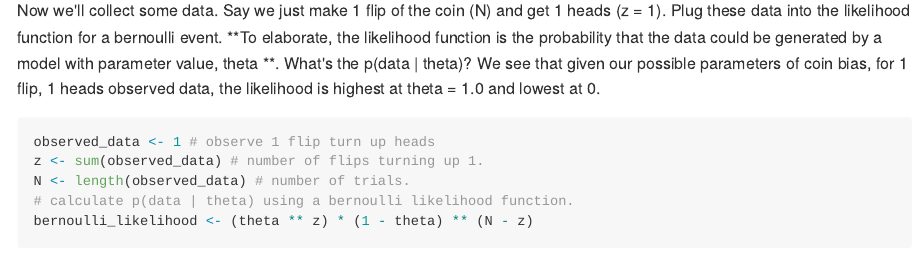
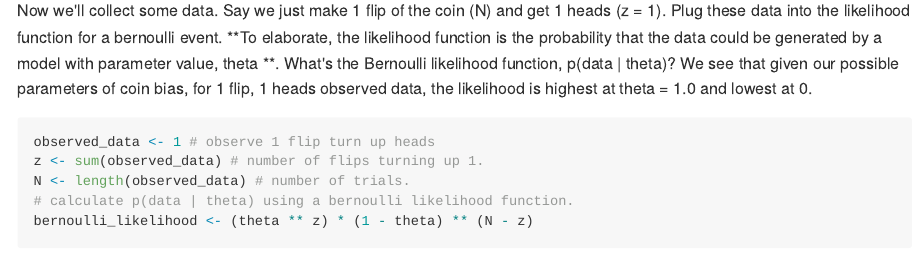
Before and after one commit to BrandonHoeft/Doing-Bayesian-Data-Analysis, an R Markdown document (Ch5_Problems.Rmd): the page in a window 1100 px wide, from 4170 px down. The pictures show the output file Ch5_Problems.md that the author committed with the source, drawn offline in the style of GitHub; long lines of code are wrapped.

Commit message:
Made a couple updates to reference Bernoulli Likelihood function instead of just likelihood function.

````diff
--- a/Ch5_Problems.Rmd
+++ b/Ch5_Problems.Rmd
@@ -134,7 +134,7 @@ data.frame(theta = theta,
     labs(title = "Prior Belief of Coin Bias")
 ```
 
-Now we'll collect some data. Say we just make 1 flip of the coin (N) and get 1 heads (z = 1). Plug these data into the likelihood function for a bernoulli event. **To elaborate, the likelihood function is the probability that the data could be generated by a model with parameter value, theta **. What's the p(data | theta)? We see that given our possible parameters of coin bias, for 1 flip, 1 heads observed data, the likelihood is highest at theta = 1.0 and lowest at 0.
+Now we'll collect some data. Say we just make 1 flip of the coin (N) and get 1 heads (z = 1). Plug these data into the likelihood function for a bernoulli event. **To elaborate, the likelihood function is the probability that the data could be generated by a model with parameter value, theta **. What's the Bernoulli likelihood function, p(data | theta)? We see that given our possible parameters of coin bias, for 1 flip, 1 heads observed data, the likelihood is highest at theta = 1.0 and lowest at 0.
 
 ``` {r}
 observed_data <- 1 # observe 1 flip turn up heads
````
Also changed, not shown: Ch5_Problems.md, Ch5_Problems.Rmd (2 more changed lines).
